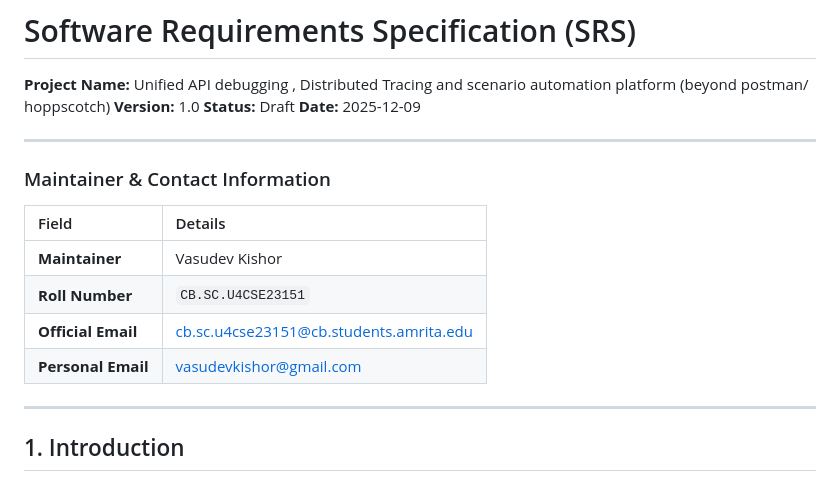
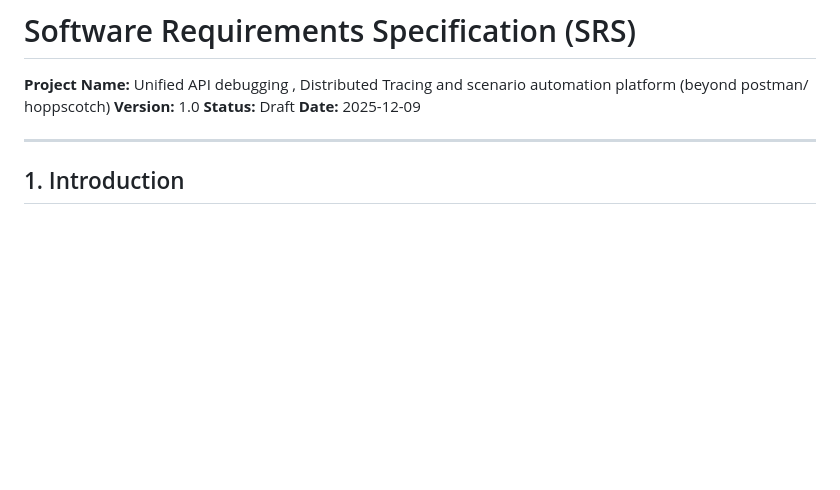
Before and after one commit to VasudevKishor/Tracely, a Markdown page: README.md, the part around the change. GitHub-like rendering; blank space fills up the shorter version.

Commit message:
Remove maintainer and contact information
Removed maintainer and contact information section from README.

```diff
--- a/README.md
+++ b/README.md
@@ -6,17 +6,6 @@
 **Date:** 2025-12-09
 
 ---
-
-### Maintainer & Contact Information
-| Field | Details |
-| :--- | :--- |
-| **Maintainer** | Vasudev Kishor |
-| **Roll Number** | `CB.SC.U4CSE23151` |
-| **Official Email** | [cb.sc.u4cse23151@cb.students.amrita.edu](mailto:cb.sc.u4cse23151@cb.students.amrita.edu) |
-| **Personal Email** | [vasudevkishor@gmail.com](mailto:vasudevkishor@gmail.com) |
-
----
-
 ## 1. Introduction
 
 ### 1.1 Purpose
```
